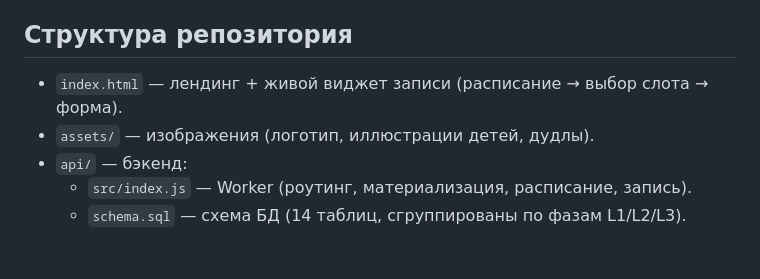
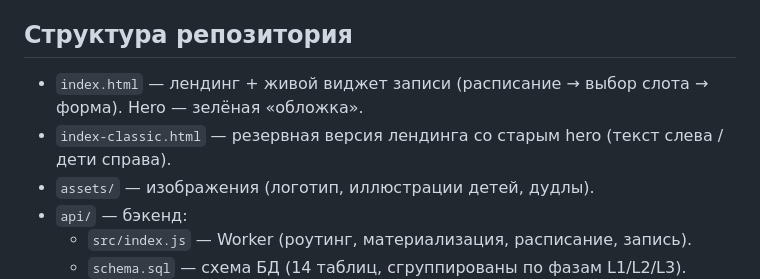
Before and after one commit to Xenaja/begom-vo-dvor, a Markdown page: README.md, the part around the change. Rendered like a GitHub page; blank space fills up the shorter version.

Commit message:
README: отметить зелёный hero и резервный index-classic.html

```diff
--- a/README.md
+++ b/README.md
@@ -29,7 +29,8 @@
 
 ## Структура репозитория
 
-- `index.html` — лендинг + живой виджет записи (расписание → выбор слота → форма).
+- `index.html` — лендинг + живой виджет записи (расписание → выбор слота → форма). Hero — зелёная «обложка».
+- `index-classic.html` — резервная версия лендинга со старым hero (текст слева / дети справа).
 - `assets/` — изображения (логотип, иллюстрации детей, дудлы).
 - `api/` — бэкенд:
   - `src/index.js` — Worker (роутинг, материализация, расписание, запись).
```
